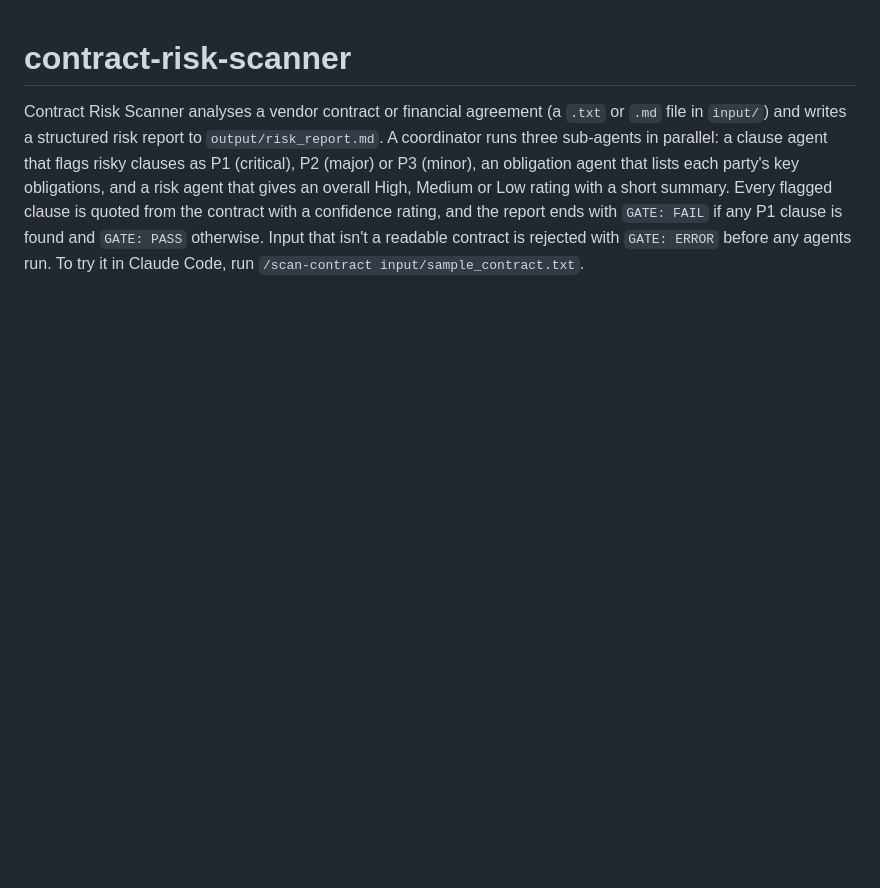
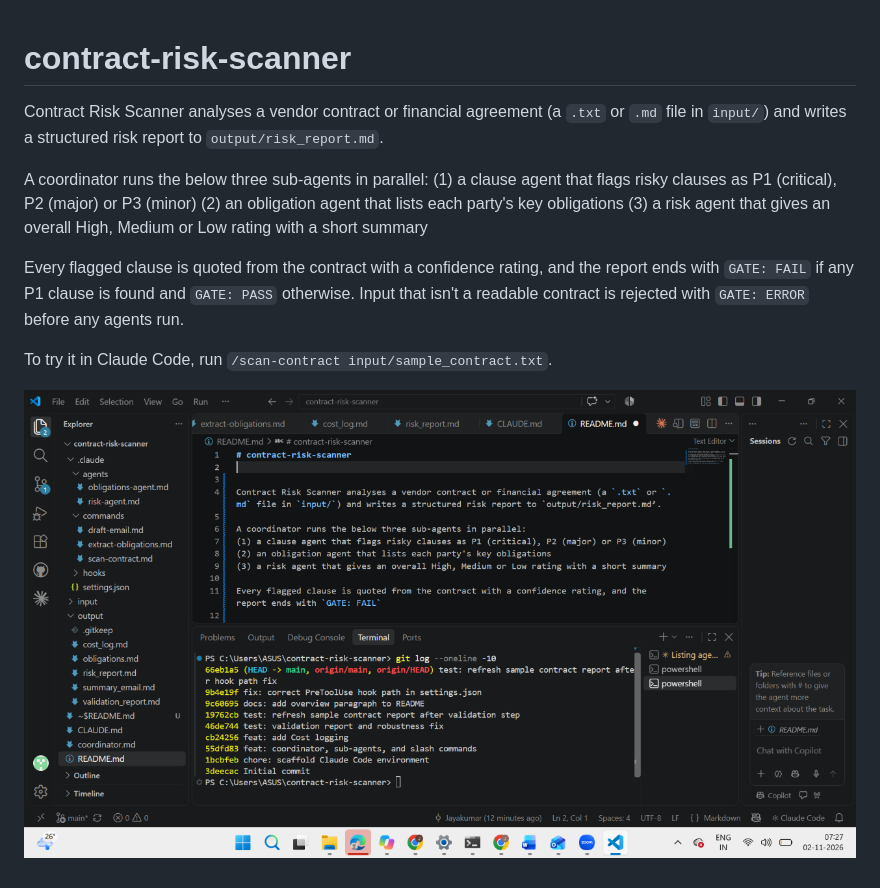
Before and after one commit to manageaiprojects/contract-risk-scanner, a Markdown page: README.md, the part around the change. Drawn GitHub-style; pictures changed too: image.png (added); blank space fills up the shorter version.

Commit message:
docs: update README and add screenshot
Co-Authored-By: Claude Sonnet 5.5 <noreply@anthropic.com>

```diff
--- a/README.md
+++ b/README.md
@@ -1,3 +1,15 @@
 # contract-risk-scanner
 
-Contract Risk Scanner analyses a vendor contract or financial agreement (a `.txt` or `.md` file in `input/`) and writes a structured risk report to `output/risk_report.md`. A coordinator runs three sub-agents in parallel: a clause agent that flags risky clauses as P1 (critical), P2 (major) or P3 (minor), an obligation agent that lists each party's key obligations, and a risk agent that gives an overall High, Medium or Low rating with a short summary. Every flagged clause is quoted from the contract with a confidence rating, and the report ends with `GATE: FAIL` if any P1 clause is found and `GATE: PASS` otherwise. Input that isn't a readable contract is rejected with `GATE: ERROR` before any agents run. To try it in Claude Code, run `/scan-contract input/sample_contract.txt`.
+
+Contract Risk Scanner analyses a vendor contract or financial agreement (a `.txt` or `.md` file in `input/`) and writes a structured risk report to `output/risk_report.md`.
+
+A coordinator runs the below three sub-agents in parallel:
+(1)	a clause agent that flags risky clauses as P1 (critical), P2 (major) or P3 (minor)
+(2)	an obligation agent that lists each party's key obligations
+(3)	a risk agent that gives an overall High, Medium or Low rating with a short summary
+
+Every flagged clause is quoted from the contract with a confidence rating, and the report ends with `GATE: FAIL` if any P1 clause is found and `GATE: PASS` otherwise. Input that isn't a readable contract is rejected with `GATE: ERROR` before any agents run.
+
+To try it in Claude Code, run `/scan-contract input/sample_contract.txt`.
+
+![alt text](image.png)
```
